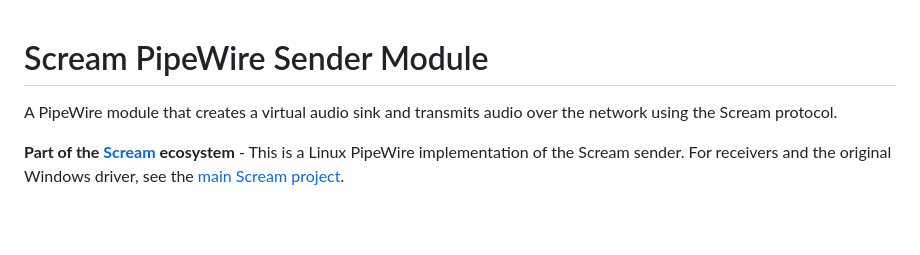
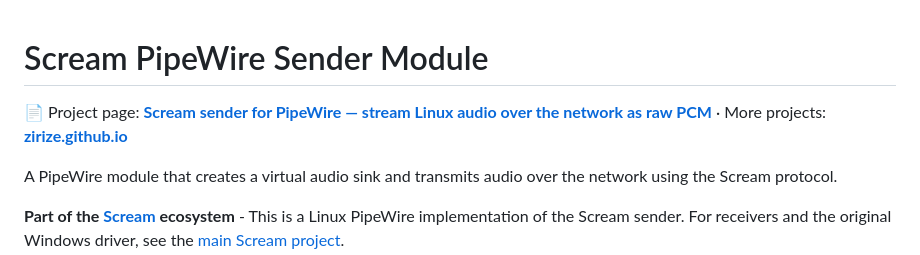
Before and after one commit to zirize/pipewire-scream, a Markdown page: README.md, the part around the change. Drawn GitHub-style; blank space fills up the shorter version.

Commit message:
Link the project page from the README
The GitHub repository page is indexed; the Pages URL is not. A link here
gives Google a path to it.

Co-Authored-By: Claude Opus 5 (1M context) <noreply@anthropic.com>

```diff
--- a/README.md
+++ b/README.md
@@ -1,4 +1,6 @@
 # Scream PipeWire Sender Module
+
+📄 Project page: **[Scream sender for PipeWire — stream Linux audio over the network as raw PCM](https://zirize.github.io/pipewire-scream/)** · More projects: **[zirize.github.io](https://zirize.github.io/)**
 
 A PipeWire module that creates a virtual audio sink and transmits audio over the network using the Scream protocol.
 
```
